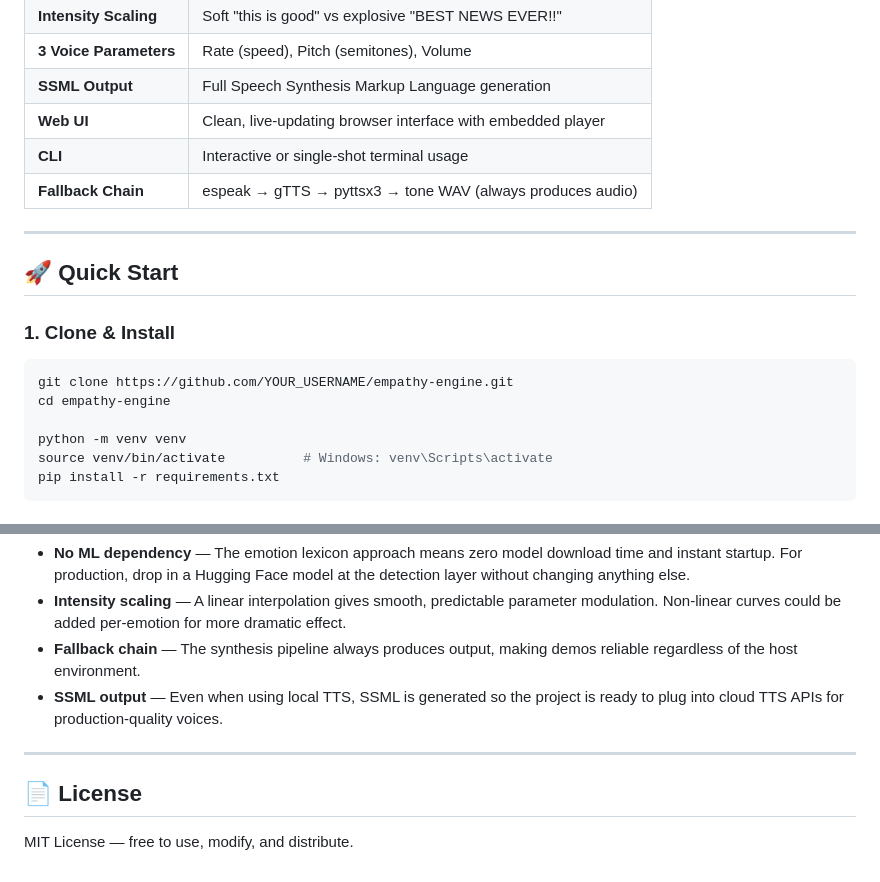
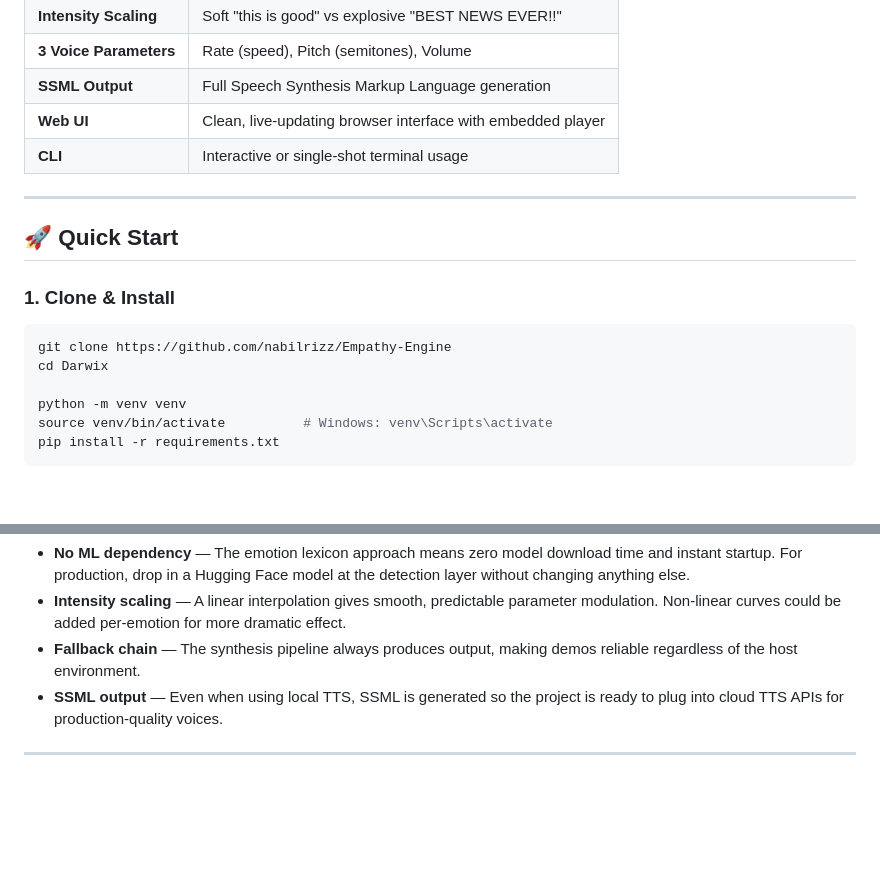
Before and after one commit to nabilrizz/Darwix_Assignment, a Markdown page: README.md, 2 parts joined by grey strips. GitHub-like rendering; blank space fills up the shorter version.

````diff
--- a/README.md
+++ b/README.md
@@ -16,7 +16,6 @@ The Empathy Engine analyzes the emotional content of any text and dynamically mo
 | **SSML Output** | Full Speech Synthesis Markup Language generation |
 | **Web UI** | Clean, live-updating browser interface with embedded player |
 | **CLI** | Interactive or single-shot terminal usage |
-| **Fallback Chain** | espeak → gTTS → pyttsx3 → tone WAV (always produces audio) |
 
 ---
 
@@ -25,8 +24,8 @@ The Empathy Engine analyzes the emotional content of any text and dynamically mo
 ### 1. Clone & Install
 
 ```bash
-git clone https://github.com/YOUR_USERNAME/empathy-engine.git
-cd empathy-engine
+git clone https://github.com/nabilrizz/Empathy-Engine
+cd Darwix
 
 python -m venv venv
 source venv/bin/activate          # Windows: venv\Scripts\activate
@@ -187,7 +186,3 @@ Full pipeline — emotion detection + audio generation.
 - **SSML output** — Even when using local TTS, SSML is generated so the project is ready to plug into cloud TTS APIs for production-quality voices.
 
 ---
-
-## 📄 License
-
-MIT License — free to use, modify, and distribute.
````
